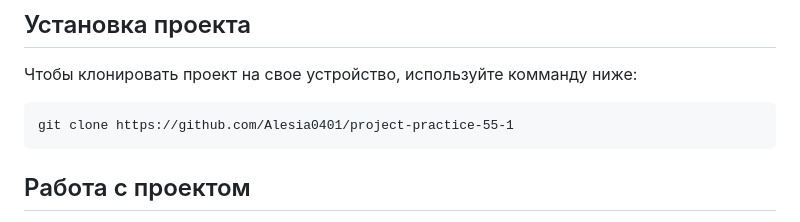
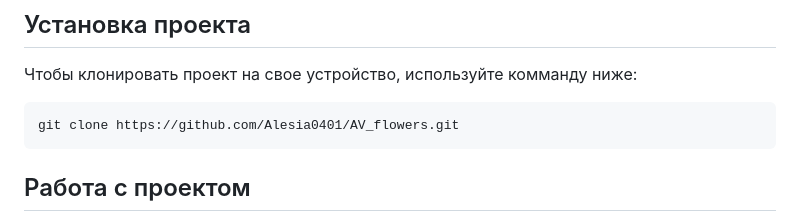
Before and after one commit to Alesia0401/AV_flowers, a Markdown page: README.md, the part around the change. Rendered like a GitHub page.

````diff
--- a/README.md
+++ b/README.md
@@ -3,7 +3,7 @@
 ## Установка проекта
 Чтобы клонировать проект на свое устройство, используйте комманду ниже:
 ```
-git clone https://github.com/Alesia0401/project-practice-55-1
+git clone https://github.com/Alesia0401/AV_flowers.git
 ```
 ## Работа с проектом
 В проекте активно используются **Sass**. Корневой файл с подключаемыми модулями находится в папке *assets/scss*  и называется *style.scss*.
````
